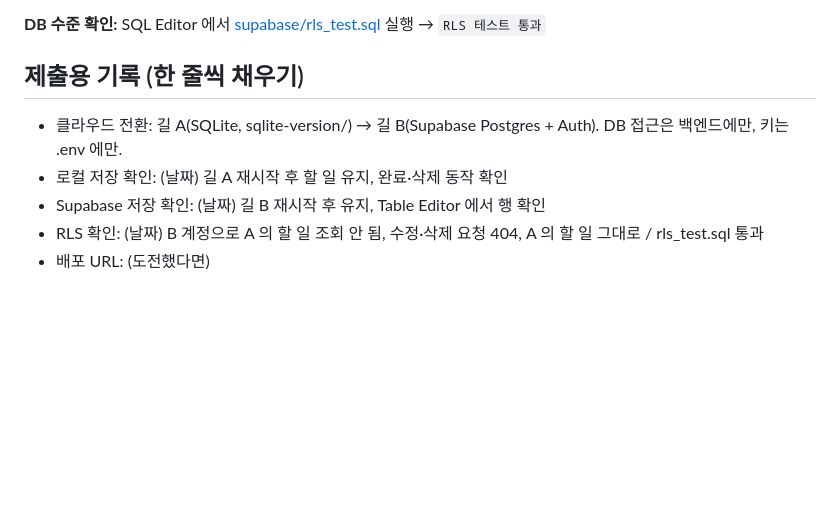
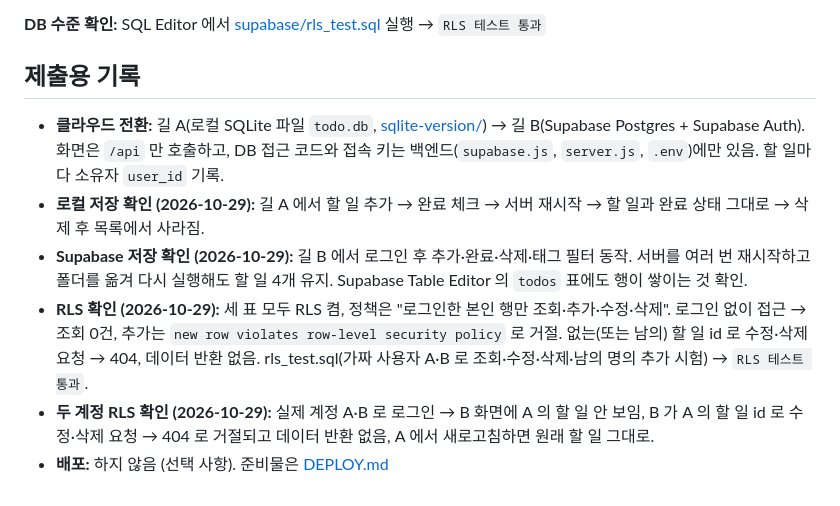
Before and after one commit to benjy89a/my_todo, a Markdown page: VERIFY.md, the part around the change. Drawn GitHub-style; blank space fills up the shorter version.

Commit message:
todo-backend: 제출용 확인 기록 작성 (저장·클라우드 전환·RLS)
Co-Authored-By: Claude Opus 5.5 <noreply@anthropic.com>

```diff
--- a/VERIFY.md
+++ b/VERIFY.md
@@ -57,10 +57,11 @@ DB 코드와 키가 브라우저에 있으면 키를 복사해 DB 에 직접 요
 
 **DB 수준 확인:** SQL Editor 에서 [supabase/rls_test.sql](supabase/rls_test.sql) 실행 → `RLS 테스트 통과`
 
-## 제출용 기록 (한 줄씩 채우기)
+## 제출용 기록
 
-- 클라우드 전환: 길 A(SQLite, sqlite-version/) → 길 B(Supabase Postgres + Auth). DB 접근은 백엔드에만, 키는 .env 에만.
-- 로컬 저장 확인: (날짜) 길 A 재시작 후 할 일 유지, 완료·삭제 동작 확인
-- Supabase 저장 확인: (날짜) 길 B 재시작 후 유지, Table Editor 에서 행 확인
-- RLS 확인: (날짜) B 계정으로 A 의 할 일 조회 안 됨, 수정·삭제 요청 404, A 의 할 일 그대로 / rls_test.sql 통과
-- 배포 URL: (도전했다면)
+- **클라우드 전환:** 길 A(로컬 SQLite 파일 `todo.db`, [sqlite-version/](sqlite-version/)) → 길 B(Supabase Postgres + Supabase Auth). 화면은 `/api` 만 호출하고, DB 접근 코드와 접속 키는 백엔드(`supabase.js`, `server.js`, `.env`)에만 있음. 할 일마다 소유자 `user_id` 기록.
+- **로컬 저장 확인 (2026-10-29):** 길 A 에서 할 일 추가 → 완료 체크 → 서버 재시작 → 할 일과 완료 상태 그대로 → 삭제 후 목록에서 사라짐.
+- **Supabase 저장 확인 (2026-10-29):** 길 B 에서 로그인 후 추가·완료·삭제·태그 필터 동작. 서버를 여러 번 재시작하고 폴더를 옮겨 다시 실행해도 할 일 4개 유지. Supabase Table Editor 의 `todos` 표에도 행이 쌓이는 것 확인.
+- **RLS 확인 (2026-10-29):** 세 표 모두 RLS 켬, 정책은 "로그인한 본인 행만 조회·추가·수정·삭제". 로그인 없이 접근 → 조회 0건, 추가는 `new row violates row-level security policy` 로 거절. 없는(또는 남의) 할 일 id 로 수정·삭제 요청 → 404, 데이터 반환 없음. rls_test.sql(가짜 사용자 A·B 로 조회·수정·삭제·남의 명의 추가 시험) → `RLS 테스트 통과`.
+- **두 계정 RLS 확인 (2026-10-29):** 실제 계정 A·B 로 로그인 → B 화면에 A 의 할 일 안 보임, B 가 A 의 할 일 id 로 수정·삭제 요청 → 404 로 거절되고 데이터 반환 없음, A 에서 새로고침하면 원래 할 일 그대로.
+- **배포:** 하지 않음 (선택 사항). 준비물은 [DEPLOY.md](DEPLOY.md)
```
